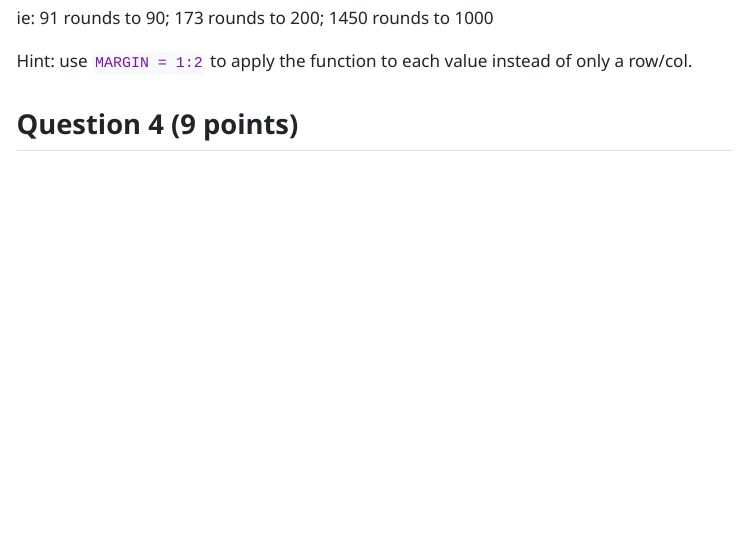
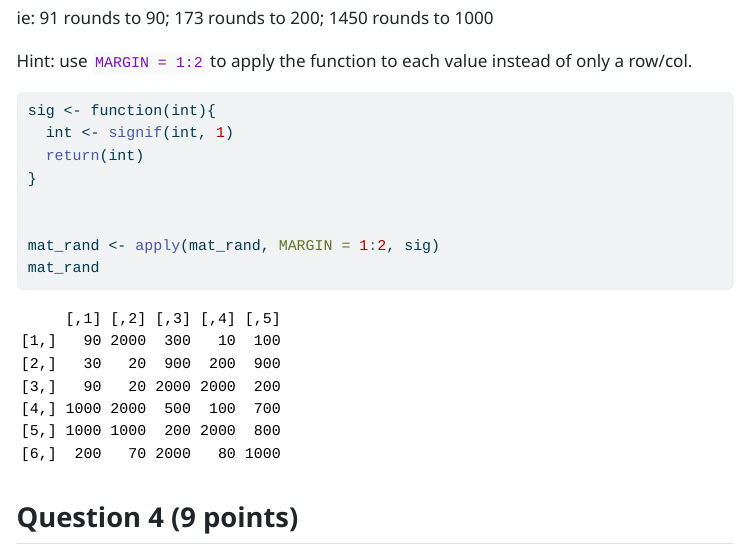
Before and after one commit to AnayPatel2027/Patel_Anay_201_A06, a Quarto document (template_A06.qmd): the page in a window 1100 px wide, from 7040 px down. The pictures show the output file template_A06.html that the author committed with the source, opened offline; menus at the side of the page are left out; long lines of code are wrapped.

Commit message:
Question 3

````diff
--- a/template_A06.qmd
+++ b/template_A06.qmd
@@ -201,7 +201,14 @@ ie: 91 rounds to 90; 173 rounds to 200; 1450 rounds to 1000
 Hint: use `MARGIN = 1:2` to apply the function to each value instead of only a row/col.
 
 ```{r}
+sig <- function(int){
+  int <- signif(int, 1)
+  return(int)
+}
 
+
+mat_rand <- apply(mat_rand, MARGIN = 1:2, sig)
+mat_rand
 
 ```
 
````
Also changed, not shown: template_A06.html.
